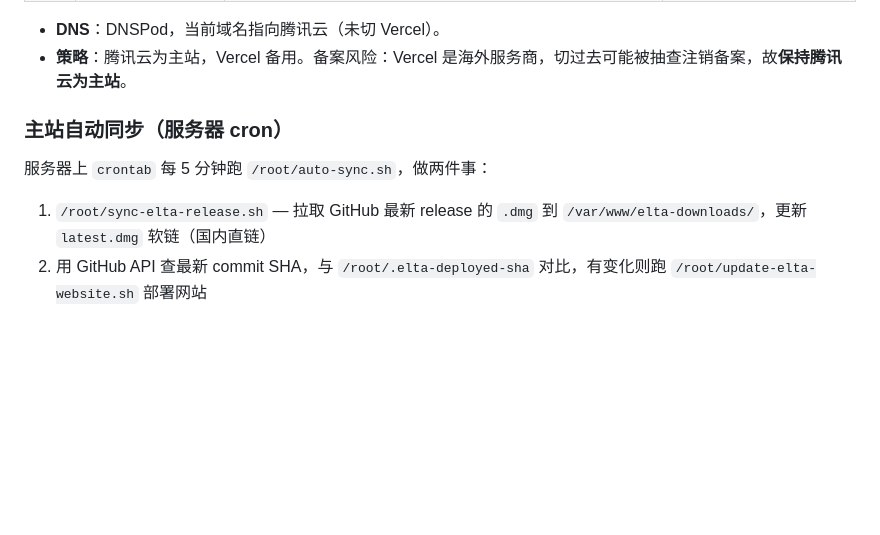
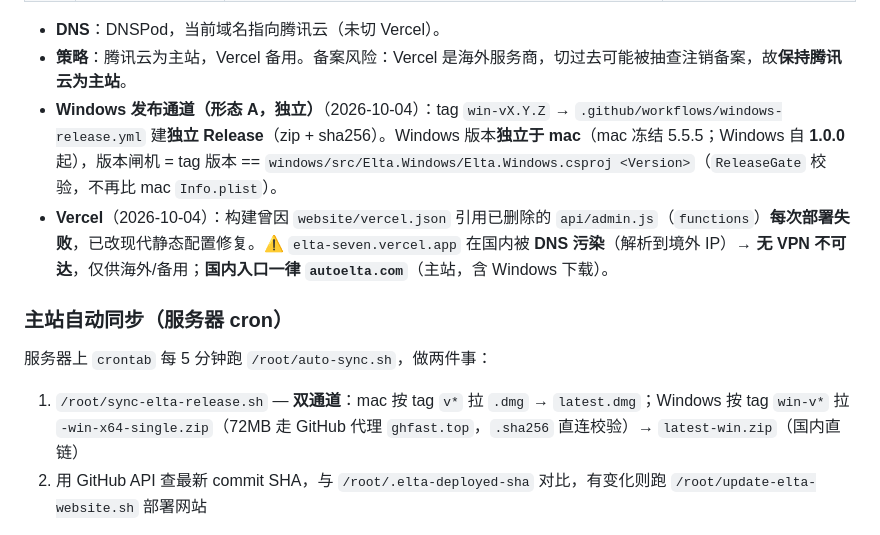
Before and after one commit to liuxiaominglove/elta, a Markdown page: AGENTS.md, the part around the change. Drawn GitHub-style; blank space fills up the shorter version.

```diff
--- a/AGENTS.md
+++ b/AGENTS.md
@@ -124,12 +124,14 @@ ELTA 的选择：当 AX API 契约明确承诺返回类型时，用 `as!` 最简
 
 - **DNS**：DNSPod，当前域名指向腾讯云（未切 Vercel）。
 - **策略**：腾讯云为主站，Vercel 备用。备案风险：Vercel 是海外服务商，切过去可能被抽查注销备案，故**保持腾讯云为主站**。
+- **Windows 发布通道（形态 A，独立）**（2026-10-04）：tag `win-vX.Y.Z` → `.github/workflows/windows-release.yml` 建**独立 Release**（zip + sha256）。Windows 版本**独立于 mac**（mac 冻结 5.5.5；Windows 自 **1.0.0** 起），版本闸机 = tag 版本 == `windows/src/Elta.Windows/Elta.Windows.csproj <Version>`（`ReleaseGate` 校验，不再比 mac `Info.plist`）。
+- **Vercel**（2026-10-04）：构建曾因 `website/vercel.json` 引用已删除的 `api/admin.js`（`functions`）**每次部署失败**，已改现代静态配置修复。⚠️ `elta-seven.vercel.app` 在国内被 **DNS 污染**（解析到境外 IP）→ **无 VPN 不可达**，仅供海外/备用；**国内入口一律 `autoelta.com`**（主站，含 Windows 下载）。
 
 ### 主站自动同步（服务器 cron）
 
 服务器上 `crontab` 每 5 分钟跑 `/root/auto-sync.sh`，做两件事：
 
-1. `/root/sync-elta-release.sh` — 拉取 GitHub 最新 release 的 `.dmg` 到 `/var/www/elta-downloads/`，更新 `latest.dmg` 软链（国内直链）
+1. `/root/sync-elta-release.sh` — **双通道**：mac 按 tag `v*` 拉 `.dmg` → `latest.dmg`；Windows 按 tag `win-v*` 拉 `-win-x64-single.zip`（72MB 走 GitHub 代理 `ghfast.top`，`.sha256` 直连校验）→ `latest-win.zip`（国内直链）
 2. 用 GitHub API 查最新 commit SHA，与 `/root/.elta-deployed-sha` 对比，有变化则跑 `/root/update-elta-website.sh` 部署网站
 
 所以 `git push` 后 ≤5 分钟，主站与国内直链自动更新。日志：`/var/log/elta-release-sync.log`、`/var/log/elta-auto-sync.log`。
```
Also changed, not shown: windows/NOTES.md (+9 -0 lines).
